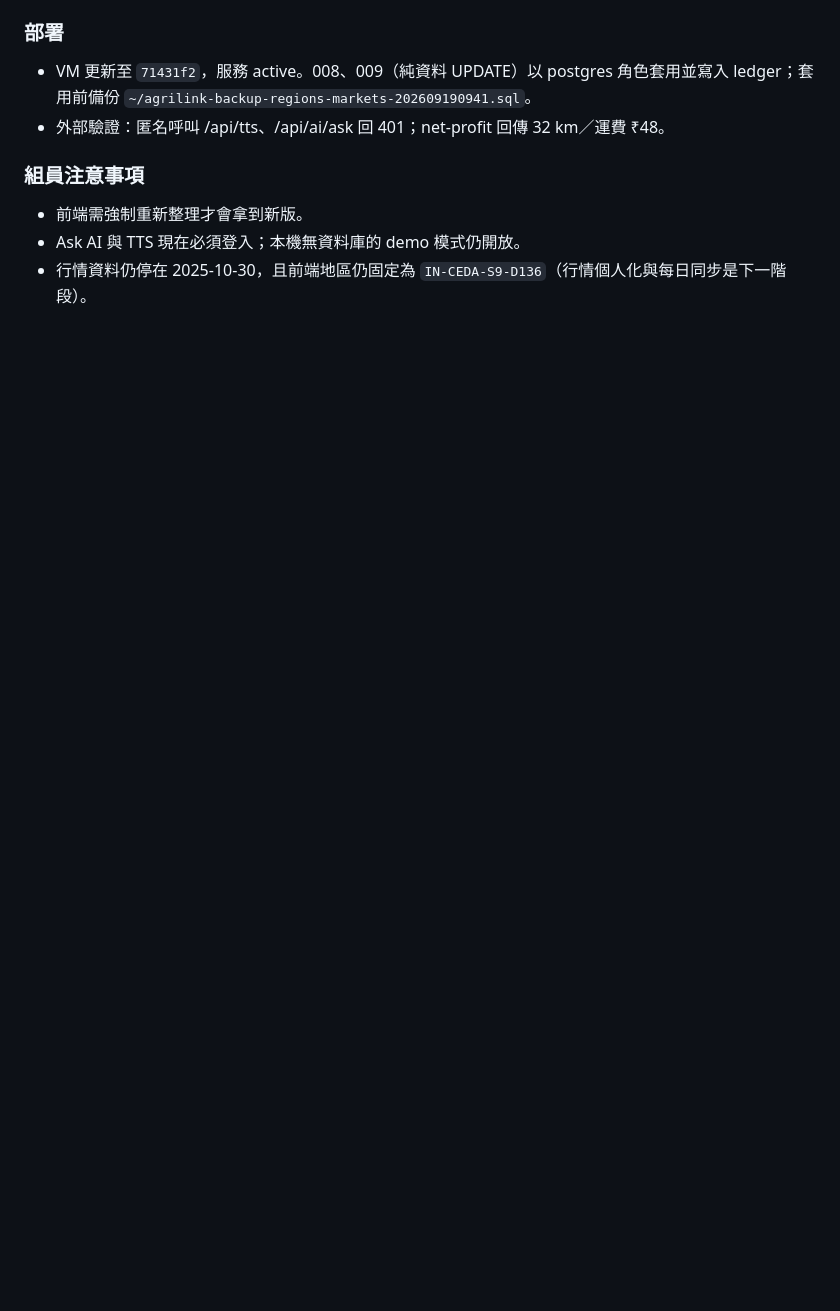
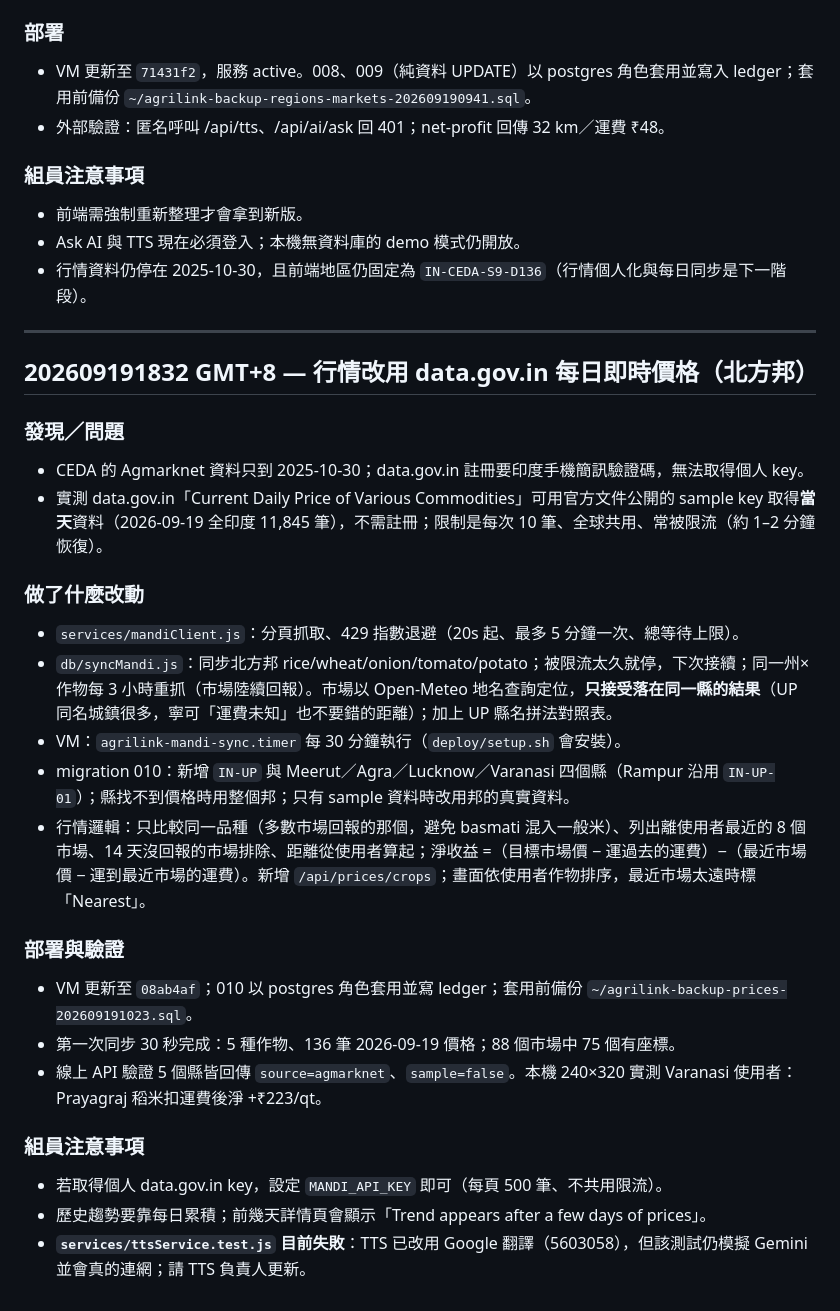
Before and after one commit to Hayamayama/DEMO_Agrilink, a Markdown page: devlog/devlog-kris.md, the part around the change. GitHub-like rendering; blank space fills up the shorter version.

Commit message:
docs: log the switch to live data.gov.in mandi prices
Co-Authored-By: Claude Opus 5 <noreply@anthropic.com>

```diff
--- a/devlog/devlog-kris.md
+++ b/devlog/devlog-kris.md
@@ -349,3 +349,32 @@
 - 前端需強制重新整理才會拿到新版。
 - Ask AI 與 TTS 現在必須登入；本機無資料庫的 demo 模式仍開放。
 - 行情資料仍停在 2025-10-30，且前端地區仍固定為 `IN-CEDA-S9-D136`（行情個人化與每日同步是下一階段）。
+
+---
+
+## 202609191832 GMT+8 — 行情改用 data.gov.in 每日即時價格（北方邦）
+
+### 發現／問題
+
+- CEDA 的 Agmarknet 資料只到 2025-10-30；data.gov.in 註冊要印度手機簡訊驗證碼，無法取得個人 key。
+- 實測 data.gov.in「Current Daily Price of Various Commodities」可用官方文件公開的 sample key 取得**當天**資料（2026-09-19 全印度 11,845 筆），不需註冊；限制是每次 10 筆、全球共用、常被限流（約 1–2 分鐘恢復）。
+
+### 做了什麼改動
+
+- `services/mandiClient.js`：分頁抓取、429 指數退避（20s 起、最多 5 分鐘一次、總等待上限）。
+- `db/syncMandi.js`：同步北方邦 rice/wheat/onion/tomato/potato；被限流太久就停，下次接續；同一州×作物每 3 小時重抓（市場陸續回報）。市場以 Open-Meteo 地名查詢定位，**只接受落在同一縣的結果**（UP 同名城鎮很多，寧可「運費未知」也不要錯的距離）；加上 UP 縣名拼法對照表。
+- VM：`agrilink-mandi-sync.timer` 每 30 分鐘執行（`deploy/setup.sh` 會安裝）。
+- migration 010：新增 `IN-UP` 與 Meerut／Agra／Lucknow／Varanasi 四個縣（Rampur 沿用 `IN-UP-01`）；縣找不到價格時用整個邦；只有 sample 資料時改用邦的真實資料。
+- 行情邏輯：只比較同一品種（多數市場回報的那個，避免 basmati 混入一般米）、列出離使用者最近的 8 個市場、14 天沒回報的市場排除、距離從使用者算起；淨收益 =（目標市場價 − 運過去的運費）−（最近市場價 − 運到最近市場的運費）。新增 `/api/prices/crops`；畫面依使用者作物排序，最近市場太遠時標「Nearest」。
+
+### 部署與驗證
+
+- VM 更新至 `08ab4af`；010 以 postgres 角色套用並寫 ledger；套用前備份 `~/agrilink-backup-prices-202609191023.sql`。
+- 第一次同步 30 秒完成：5 種作物、136 筆 2026-09-19 價格；88 個市場中 75 個有座標。
+- 線上 API 驗證 5 個縣皆回傳 `source=agmarknet`、`sample=false`。本機 240×320 實測 Varanasi 使用者：Prayagraj 稻米扣運費後淨 +₹223/qt。
+
+### 組員注意事項
+
+- 若取得個人 data.gov.in key，設定 `MANDI_API_KEY` 即可（每頁 500 筆、不共用限流）。
+- 歷史趨勢要靠每日累積；前幾天詳情頁會顯示「Trend appears after a few days of prices」。
+- **`services/ttsService.test.js` 目前失敗**：TTS 已改用 Google 翻譯（5603058），但該測試仍模擬 Gemini 並會真的連網；請 TTS 負責人更新。
```
